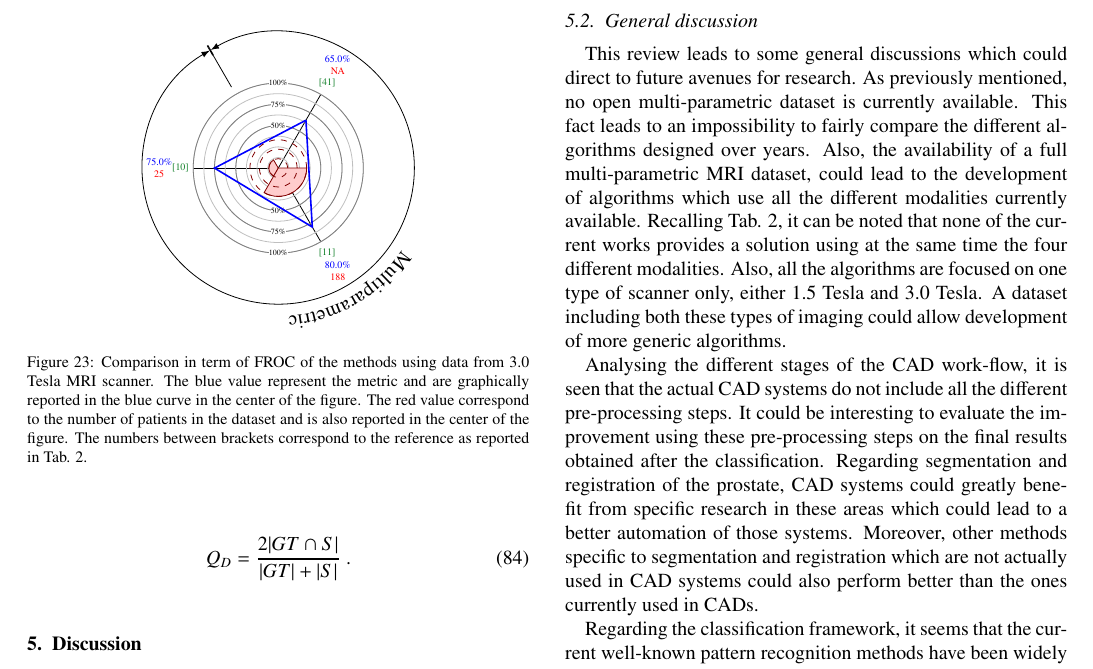
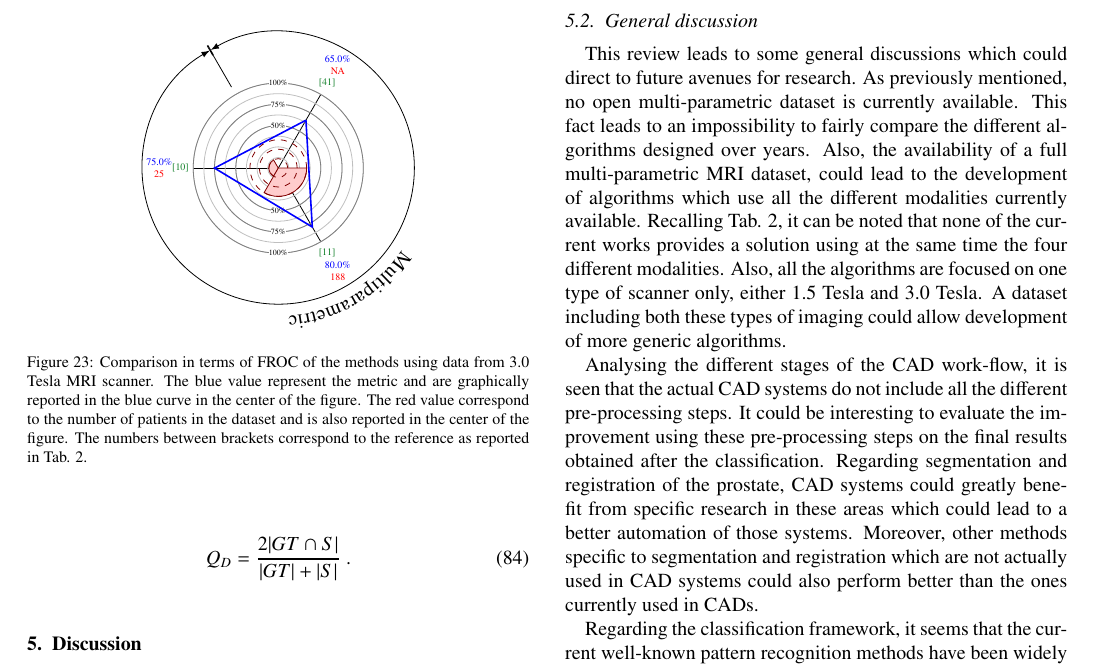
Before and after one commit to glemaitre/state_of_the_art, a LaTeX paper (g_lemaitre_state_of_the_art.tex, which reads 04_data_classification/08_classification/classification.tex, 09_discussion/discussion.tex): part of page 37 of 44, cut so that both start at the same text. The pictures show the PDF file g_lemaitre_state_of_the_art.pdf that the author committed with the source.

Commit message:
Correct some typo error

```diff
--- a/04_data_classification/08_classification/classification.tex
+++ b/04_data_classification/08_classification/classification.tex
@@ -570,7 +570,7 @@ The other very well known technique used for assessing classifiers is the \acf{k
 \begin{figure*}
 \centering
 \hspace*{\fill}
-\subfigure[Comparison in term of \ac{auc}-\ac{roc} of the methods using data from 1.5 Tesla \ac{mri} scanner.]{
+\subfigure[Comparison in terms of \ac{auc}-\ac{roc} of the methods using data from 1.5 Tesla \ac{mri} scanner.]{
 \label{fig:auc15}
 \begin{tikzpicture}[scale=.5,every node/.style={scale=0.5}]
 
@@ -683,7 +683,7 @@ The other very well known technique used for assessing classifiers is the \acf{k
 %  }
 
 \end{tikzpicture}}\hfill
-\subfigure[Comparison in term of \ac{auc}-\ac{roc} of the methods using data from 3.0 Tesla \ac{mri} scanner.]{
+\subfigure[Comparison in terms of \ac{auc}-\ac{roc} of the methods using data from 3.0 Tesla \ac{mri} scanner.]{
 \label{fig:auc30}
 \begin{tikzpicture}[scale=.5,every node/.style={scale=0.5}]
 
@@ -785,7 +785,7 @@ The other very well known technique used for assessing classifiers is the \acf{k
 \end{tikzpicture}
 }
 \hspace*{\fill}
-\caption{Comparison of the results in term of AUC for 1.5 and 3.0 Tesla \ac{mri} scanners. The {\color{blue}blue} value represents the metric and are graphically reported in the blue curve in the center of the figure. The {\color{red}red} value and areas correspond to the number of patients in the dataset. The numbers between brackets in {\color{semiAuto}green} correspond to the reference as reported in Tab. \ref{tab:sumpap}.}
+\caption{Comparison of the results in terms of AUC for 1.5 and 3.0 Tesla \ac{mri} scanners. The {\color{blue}blue} value represents the metric and are graphically reported in the blue curve in the center of the figure. The {\color{red}red} value and areas correspond to the number of patients in the dataset. The numbers between brackets in {\color{semiAuto}green} correspond to the reference as reported in Tab. \ref{tab:sumpap}.}
 \label{fig:auc}
 \end{figure*}
 
@@ -794,7 +794,7 @@ The other very well known technique used for assessing classifiers is the \acf{k
 \begin{figure*}%
 \centering
 \hspace*{\fill}
-\subfigure[Comparison in term of sensitivity of the methods using data from 1.5 Tesla \ac{mri} scanner.]{
+\subfigure[Comparison in terms of sensitivity of the methods using data from 1.5 Tesla \ac{mri} scanner.]{
 \label{fig:sens15}
 \begin{tikzpicture}[scale=.5,every node/.style={scale=0.5}]
 
@@ -901,7 +901,7 @@ The other very well known technique used for assessing classifiers is the \acf{k
 %  }
 
 \end{tikzpicture}}\hfill
-\subfigure[Comparison in term of specificity of the methods using data from 1.5 Tesla \ac{mri} scanner.]{
+\subfigure[Comparison in terms of specificity of the methods using data from 1.5 Tesla \ac{mri} scanner.]{
 \label{fig:spec15}
 \begin{tikzpicture}[scale=.5,every node/.style={scale=0.5}]
 
@@ -1012,7 +1012,7 @@ The other very well known technique used for assessing classifiers is the \acf{k
 \hspace*{\fill}
 \\
 \hspace*{\fill}
-\subfigure[Comparison in term of sensitivity of the methods using data from 3.0 Tesla \ac{mri} scanner.]{
+\subfigure[Comparison in terms of sensitivity of the methods using data from 3.0 Tesla \ac{mri} scanner.]{
 \label{fig:sens30}
 \begin{tikzpicture}[scale=.5,every node/.style={scale=0.5}]
 
@@ -1112,7 +1112,7 @@ The other very well known technique used for assessing classifiers is the \acf{k
 %  }
 
 \end{tikzpicture}}\hfill
-\subfigure[Comparison in term of specificity of the methods using data from 3.0 Tesla \ac{mri} scanner.]{
+\subfigure[Comparison in terms of specificity of the methods using data from 3.0 Tesla \ac{mri} scanner.]{
 \label{fig:spec30}
 \begin{tikzpicture}[scale=.5,every node/.style={scale=0.5}]
 
@@ -1214,7 +1214,7 @@ The other very well known technique used for assessing classifiers is the \acf{k
 \end{tikzpicture}
 }
 \hspace*{\fill}
-\caption{Comparison of the results in term of sensitivity (\ref{fig:sens15},\ref{fig:sens30}) and specificity (\ref{fig:spec15},\ref{fig:spec30}) for 1.5 and 3.0 Tesla \ac{mri} scanners. The {\color{blue}blue} value represents the metric and are graphically reported in the blue curve in the center of the figure. The {\color{red}red} value and areas correspond to the number of patients in the dataset. The numbers between brackets in {\color{semiAuto}green} correspond to the reference as reported in Tab. \ref{tab:sumpap}.}
+\caption{Comparison of the results in terms of sensitivity (\ref{fig:sens15},\ref{fig:sens30}) and specificity (\ref{fig:spec15},\ref{fig:spec30}) for 1.5 and 3.0 Tesla \ac{mri} scanners. The {\color{blue}blue} value represents the metric and are graphically reported in the blue curve in the center of the figure. The {\color{red}red} value and areas correspond to the number of patients in the dataset. The numbers between brackets in {\color{semiAuto}green} correspond to the reference as reported in Tab. \ref{tab:sumpap}.}
 \label{fig:sensspec}
 \end{figure*}
 
--- a/09_discussion/discussion.tex
+++ b/09_discussion/discussion.tex
@@ -101,7 +101,7 @@
 %  }
 
 \end{tikzpicture}
-\caption{Comparison in term of \ac{froc} of the methods using data from 3.0 Tesla \ac{mri} scanner. The blue value represent the metric and are graphically reported in the blue curve in the center of the figure. The red value correspond to the number of patients in the dataset and is also reported in the center of the figure. The numbers between brackets correspond to the reference as reported in Tab. \ref{tab:sumpap}.}
+\caption{Comparison in terms of \ac{froc} of the methods using data from 3.0 Tesla \ac{mri} scanner. The blue value represent the metric and are graphically reported in the blue curve in the center of the figure. The red value correspond to the number of patients in the dataset and is also reported in the center of the figure. The numbers between brackets correspond to the reference as reported in Tab. \ref{tab:sumpap}.}
 \label{fig:froc}
 \end{figure}
 
```
Also changed, not shown: g_lemaitre_state_of_the_art.pdf, 04_data_classification/08_classification/classification.tex (2 more changed lines), 3 other files.
